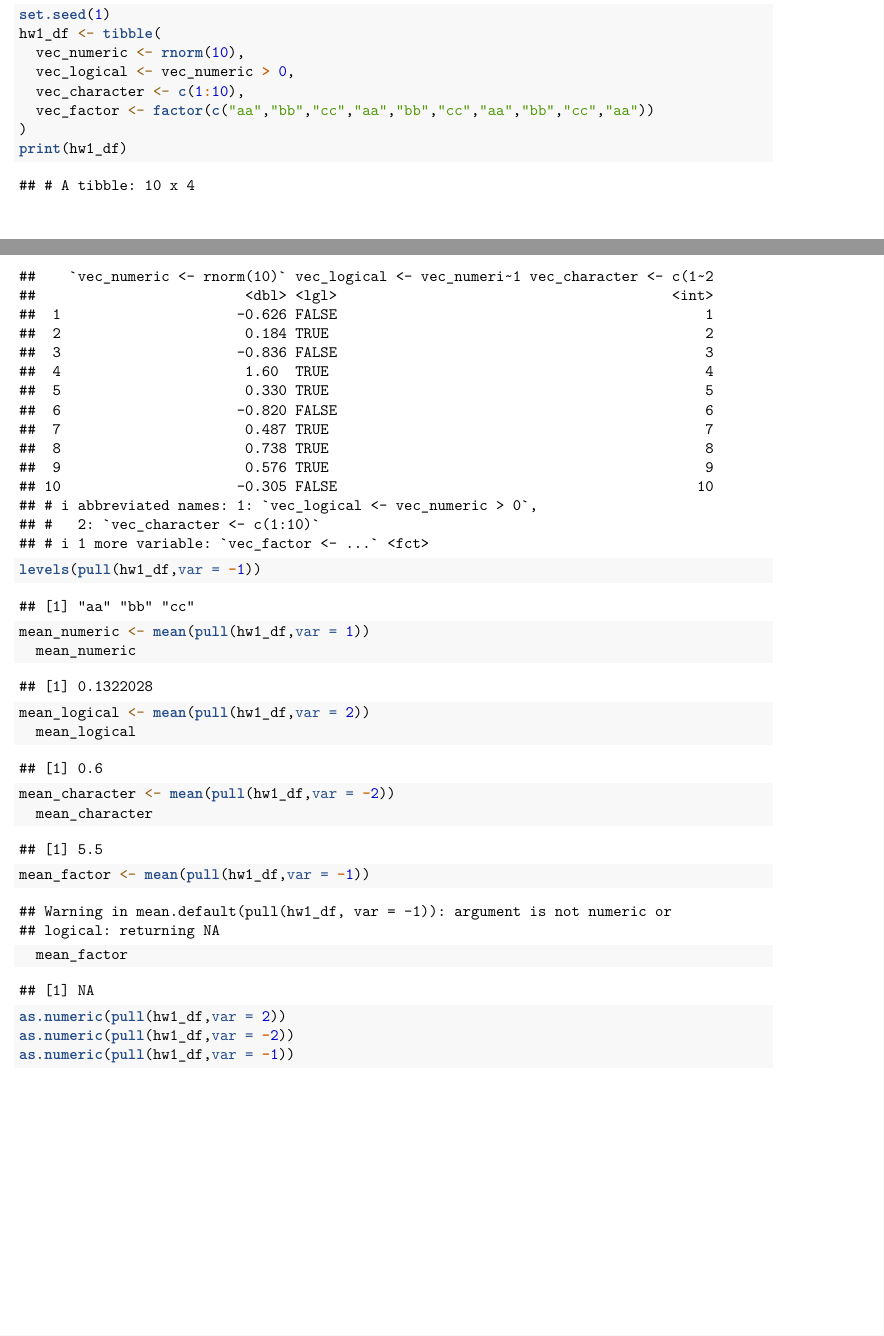
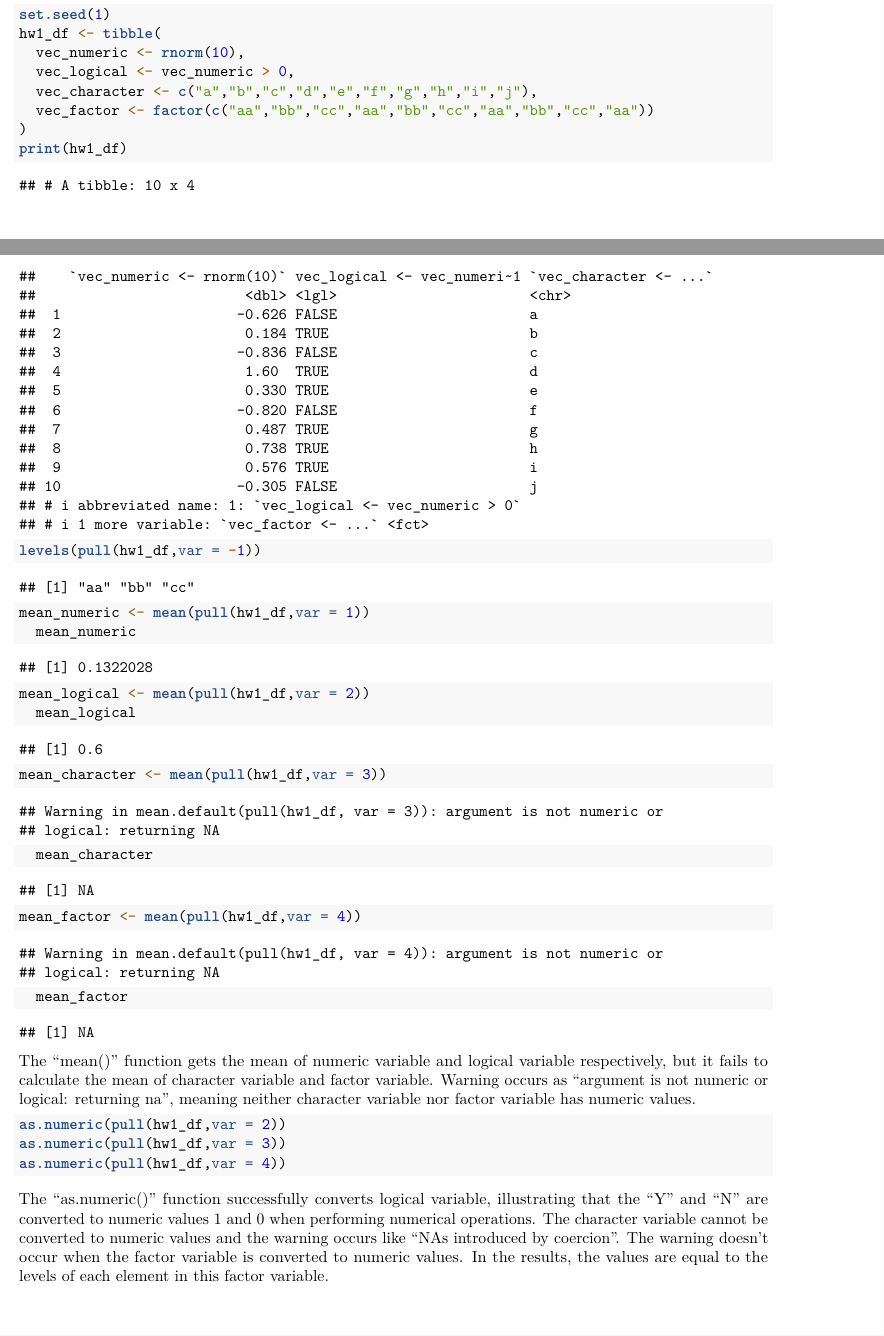
Before and after one commit to PAPhub/p8105_hw1_wz2631, an R Markdown document (MARKDOWN_p8105_hw1_wz2631.Rmd): two parts of pages 2 and 3 of 3, joined at a grey line, cut so that both start at the same text. Rendered offline with R 4.5, knitr and Pandoc, then LaTeX, with nearby package versions; both versions are drawn in the output format of the newer one.

Commit message:
Update MARKDOWN_p8105_hw1_wz2631.Rmd

````diff
--- a/MARKDOWN_p8105_hw1_wz2631.Rmd
+++ b/MARKDOWN_p8105_hw1_wz2631.Rmd
@@ -2,7 +2,7 @@
 title: "p8105_hw1_wz2631"
 author: "Wenjia Zhu"
 date: "2022-09-17"
-output: html_document
+output: pdf_document
 
 ---
 #Here is the solution of problem1.
@@ -24,7 +24,7 @@ set.seed(1)
 hw1_df <- tibble(
   vec_numeric <- rnorm(10),
   vec_logical <- vec_numeric > 0,
-  vec_character <- c(1:10),
+  vec_character <- c("a","b","c","d","e","f","g","h","i","j"),
   vec_factor <- factor(c("aa","bb","cc","aa","bb","cc","aa","bb","cc","aa"))
 )
 print(hw1_df)
@@ -34,14 +34,17 @@ mean_numeric <- mean(pull(hw1_df,var = 1))
   mean_numeric
 mean_logical <- mean(pull(hw1_df,var = 2))
   mean_logical
-mean_character <- mean(pull(hw1_df,var = -2))
+mean_character <- mean(pull(hw1_df,var = 3))
   mean_character
-mean_factor <- mean(pull(hw1_df,var = -1))
+mean_factor <- mean(pull(hw1_df,var = 4))
   mean_factor
 ```
-
+The "mean()" function gets the mean of numeric variable and logical variable respectively, but it fails to calculate the mean of character variable and factor variable. Warning occurs as "argument is not numeric or logical: returning na", meaning neither character variable nor factor variable has numeric values.
 ```{r eval = FALSE}
 as.numeric(pull(hw1_df,var = 2))
-as.numeric(pull(hw1_df,var = -2))
-as.numeric(pull(hw1_df,var = -1))
+as.numeric(pull(hw1_df,var = 3))
+as.numeric(pull(hw1_df,var = 4))
 ```
+The "as.numeric()" function successfully converts logical variable, illustrating that the "Y" and "N" are converted to numeric values 1 and 0 when performing numerical operations.
+The character variable cannot be converted to numeric values and the warning occurs like "NAs introduced by coercion".
+The warning doesn't occur when the factor variable is converted to numeric values. In the results, the values are equal to the levels of each element in this factor variable.
````
